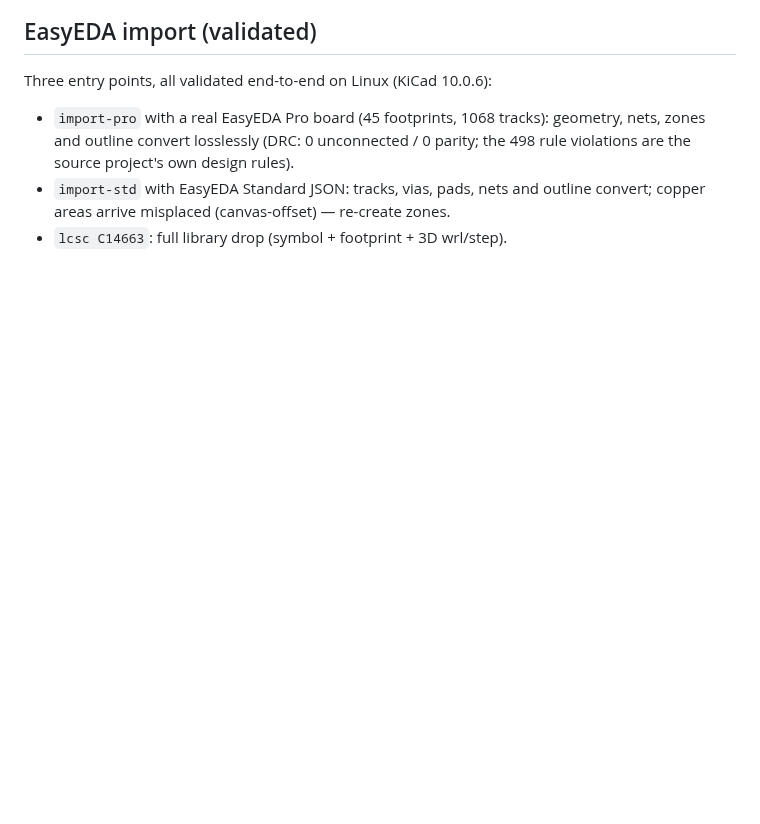
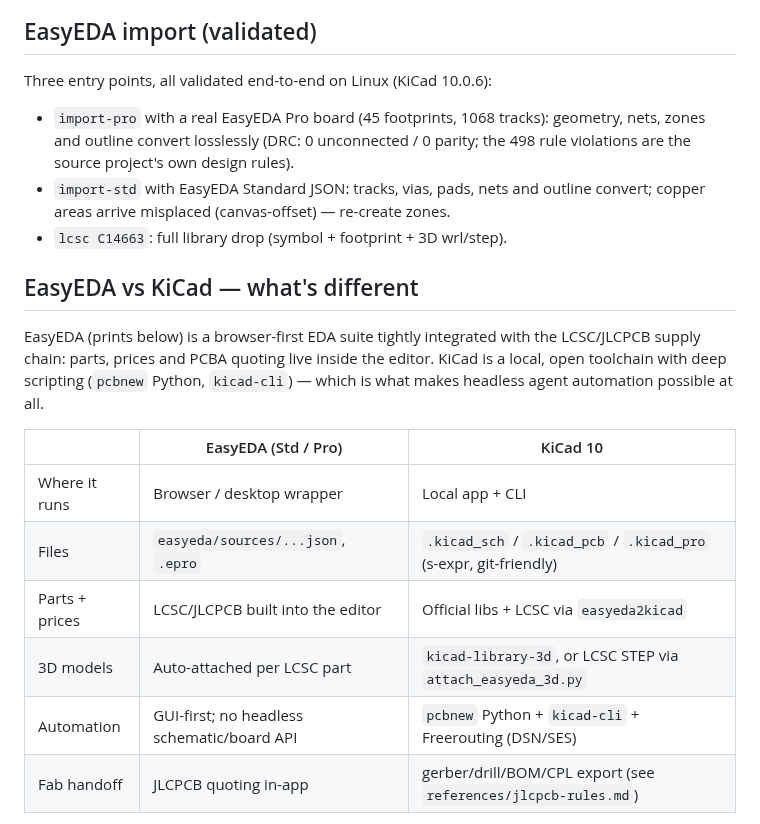
Before and after one commit to pantojinho/hermes-kicad-pcb, a Markdown page: README.md, the part around one of its changes. GitHub-like rendering; blank space fills up the shorter version.

```diff
--- a/README.md
+++ b/README.md
@@ -159,3 +159,19 @@ Three entry points, all validated end-to-end on Linux (KiCad 10.0.6):
   convert; copper areas arrive misplaced (canvas-offset) — re-create zones.
 - `lcsc C14663`: full library drop (symbol + footprint + 3D wrl/step).
 
+## EasyEDA vs KiCad — what's different
+
+EasyEDA (prints below) is a browser-first EDA suite tightly integrated with the
+LCSC/JLCPCB supply chain: parts, prices and PCBA quoting live inside the editor.
+KiCad is a local, open toolchain with deep scripting (`pcbnew` Python, `kicad-cli`) —
+which is what makes headless agent automation possible at all.
+
+| | EasyEDA (Std / Pro) | KiCad 10 |
+|---|---|---|
+| Where it runs | Browser / desktop wrapper | Local app + CLI |
+| Files | `easyeda/sources/...json`, `.epro` | `.kicad_sch` / `.kicad_pcb` / `.kicad_pro` (s-expr, git-friendly) |
+| Parts + prices | LCSC/JLCPCB built into the editor | Official libs + LCSC via `easyeda2kicad` |
+| 3D models | Auto-attached per LCSC part | `kicad-library-3d`, or LCSC STEP via `attach_easyeda_3d.py` |
+| Automation | GUI-first; no headless schematic/board API | `pcbnew` Python + `kicad-cli` + Freerouting (DSN/SES) |
+| Fab handoff | JLCPCB quoting in-app | gerber/drill/BOM/CPL export (see `references/jlcpcb-rules.md`) |
+
```
Also changed, not shown: other parts of README.md (+14 -1 lines), assets/easyeda-editor.png (added), assets/easyeda-home.png (added), assets/kicad-with-easyeda-3d.png (added), 1 other file.
